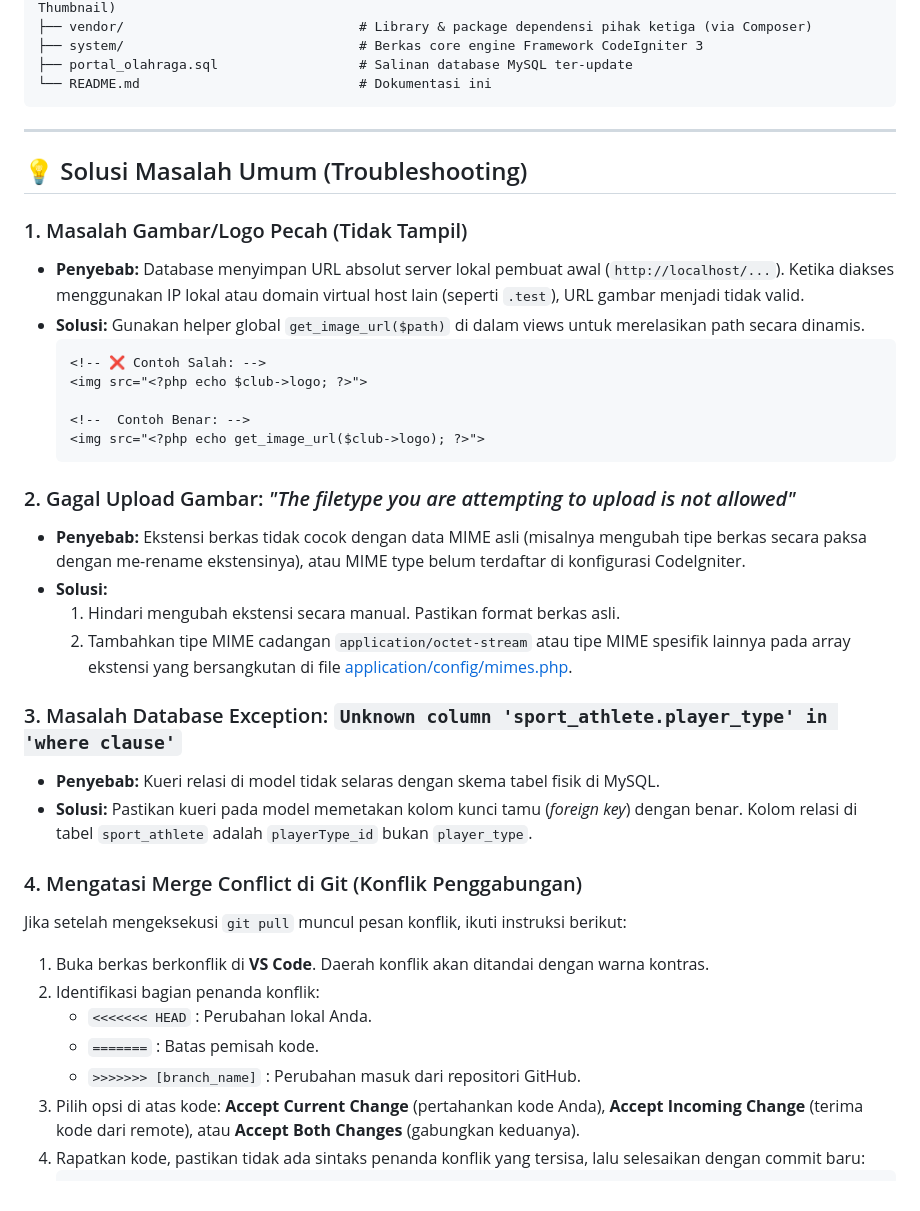
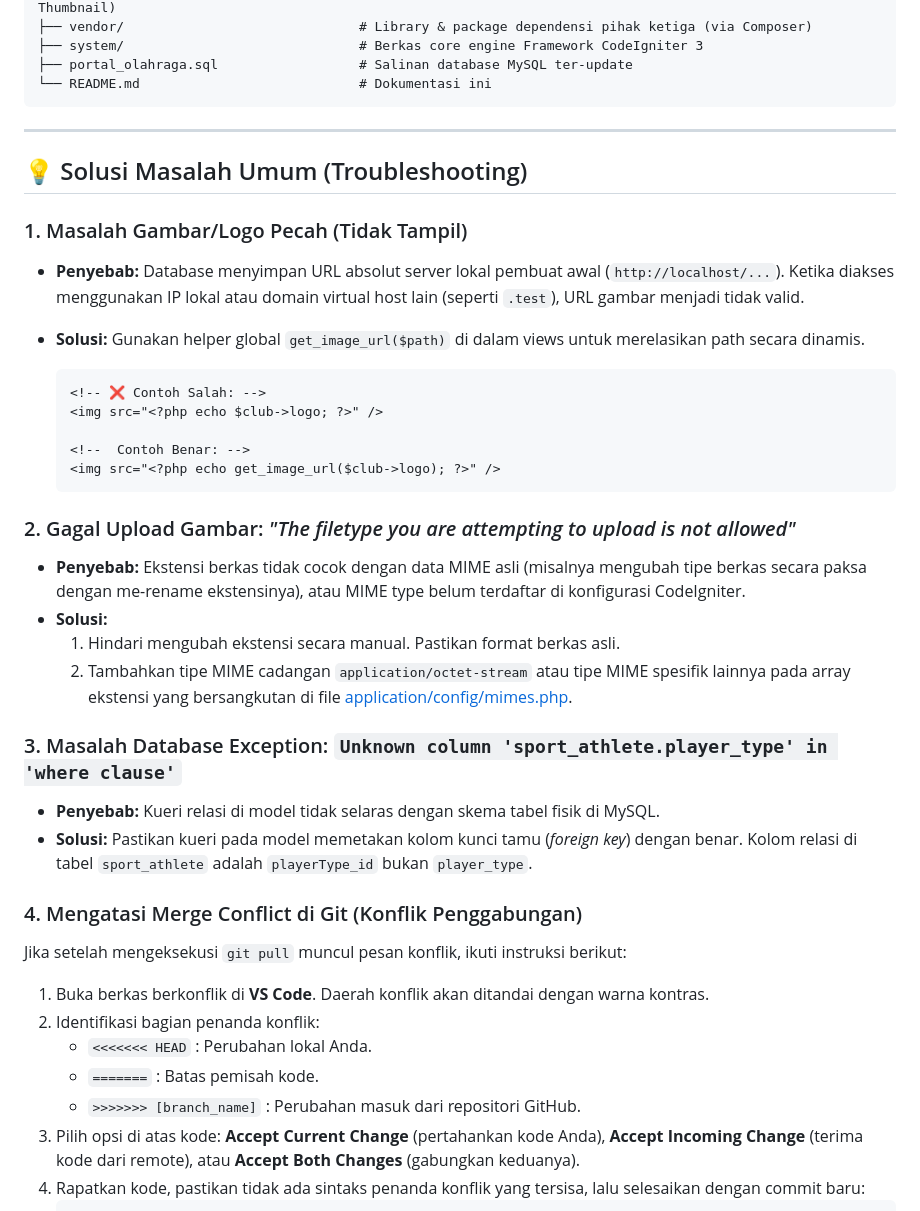
Before and after one commit to MeydhiXploit/website-portal-olahraga---codeigniter3, a Markdown page: README.md, the part around one of its changes. GitHub-like rendering.

````diff
--- a/README.md
+++ b/README.md
@@ -250,39 +210,44 @@ website-portal-olahraga/
 └── README.md                            # Dokumentasi ini
 ```
 
-
 ---
 
 ## 💡 Solusi Masalah Umum (Troubleshooting)
 
 ### 1. Masalah Gambar/Logo Pecah (Tidak Tampil)
-*   **Penyebab:** Database menyimpan URL absolut server lokal pembuat awal (`http://localhost/...`). Ketika diakses menggunakan IP lokal atau domain virtual host lain (seperti `.test`), URL gambar menjadi tidak valid.
-*   **Solusi:** Gunakan helper global `get_image_url($path)` di dalam views untuk merelasikan path secara dinamis.
-    ```html
-    <!-- ❌ Contoh Salah: -->
-    <img src="<?php echo $club->logo; ?>">
 
-    <!--  Contoh Benar: -->
-    <img src="<?php echo get_image_url($club->logo); ?>">
-    ```
+- **Penyebab:** Database menyimpan URL absolut server lokal pembuat awal (`http://localhost/...`). Ketika diakses menggunakan IP lokal atau domain virtual host lain (seperti `.test`), URL gambar menjadi tidak valid.
+- **Solusi:** Gunakan helper global `get_image_url($path)` di dalam views untuk merelasikan path secara dinamis.
 
-### 2. Gagal Upload Gambar: *"The filetype you are attempting to upload is not allowed"*
-*   **Penyebab:** Ekstensi berkas tidak cocok dengan data MIME asli (misalnya mengubah tipe berkas secara paksa dengan me-rename ekstensinya), atau MIME type belum terdaftar di konfigurasi CodeIgniter.
-*   **Solusi:**
-    1. Hindari mengubah ekstensi secara manual. Pastikan format berkas asli.
-    2. Tambahkan tipe MIME cadangan `application/octet-stream` atau tipe MIME spesifik lainnya pada array ekstensi yang bersangkutan di file [application/config/mimes.php](file:///c:/laragon/www/website-portal-olahraga/application/config/mimes.php).
+  ```html
+  <!-- ❌ Contoh Salah: -->
+  <img src="<?php echo $club->logo; ?>" />
+
+  <!--  Contoh Benar: -->
+  <img src="<?php echo get_image_url($club->logo); ?>" />
+  ```
+
+### 2. Gagal Upload Gambar: _"The filetype you are attempting to upload is not allowed"_
+
+- **Penyebab:** Ekstensi berkas tidak cocok dengan data MIME asli (misalnya mengubah tipe berkas secara paksa dengan me-rename ekstensinya), atau MIME type belum terdaftar di konfigurasi CodeIgniter.
+- **Solusi:**
+  1. Hindari mengubah ekstensi secara manual. Pastikan format berkas asli.
+  2. Tambahkan tipe MIME cadangan `application/octet-stream` atau tipe MIME spesifik lainnya pada array ekstensi yang bersangkutan di file [application/config/mimes.php](file:///c:/laragon/www/website-portal-olahraga/application/config/mimes.php).
 
 ### 3. Masalah Database Exception: `Unknown column 'sport_athlete.player_type' in 'where clause'`
-*   **Penyebab:** Kueri relasi di model tidak selaras dengan skema tabel fisik di MySQL.
-*   **Solusi:** Pastikan kueri pada model memetakan kolom kunci tamu (*foreign key*) dengan benar. Kolom relasi di tabel `sport_athlete` adalah `playerType_id` bukan `player_type`.
+
+- **Penyebab:** Kueri relasi di model tidak selaras dengan skema tabel fisik di MySQL.
+- **Solusi:** Pastikan kueri pada model memetakan kolom kunci tamu (_foreign key_) dengan benar. Kolom relasi di tabel `sport_athlete` adalah `playerType_id` bukan `player_type`.
 
 ### 4. Mengatasi Merge Conflict di Git (Konflik Penggabungan)
+
 Jika setelah mengeksekusi `git pull` muncul pesan konflik, ikuti instruksi berikut:
+
 1.  Buka berkas berkonflik di **VS Code**. Daerah konflik akan ditandai dengan warna kontras.
 2.  Identifikasi bagian penanda konflik:
-    *   `<<<<<<< HEAD` : Perubahan lokal Anda.
-    *   `=======` : Batas pemisah kode.
-    *   `>>>>>>> [branch_name]` : Perubahan masuk dari repositori GitHub.
+    - `<<<<<<< HEAD` : Perubahan lokal Anda.
+    - `=======` : Batas pemisah kode.
+    - `>>>>>>> [branch_name]` : Perubahan masuk dari repositori GitHub.
 3.  Pilih opsi di atas kode: **Accept Current Change** (pertahankan kode Anda), **Accept Incoming Change** (terima kode dari remote), atau **Accept Both Changes** (gabungkan keduanya).
 4.  Rapatkan kode, pastikan tidak ada sintaks penanda konflik yang tersisa, lalu selesaikan dengan commit baru:
     ```bash
````
Also changed, not shown: other parts of README.md (+42 -82 lines).
